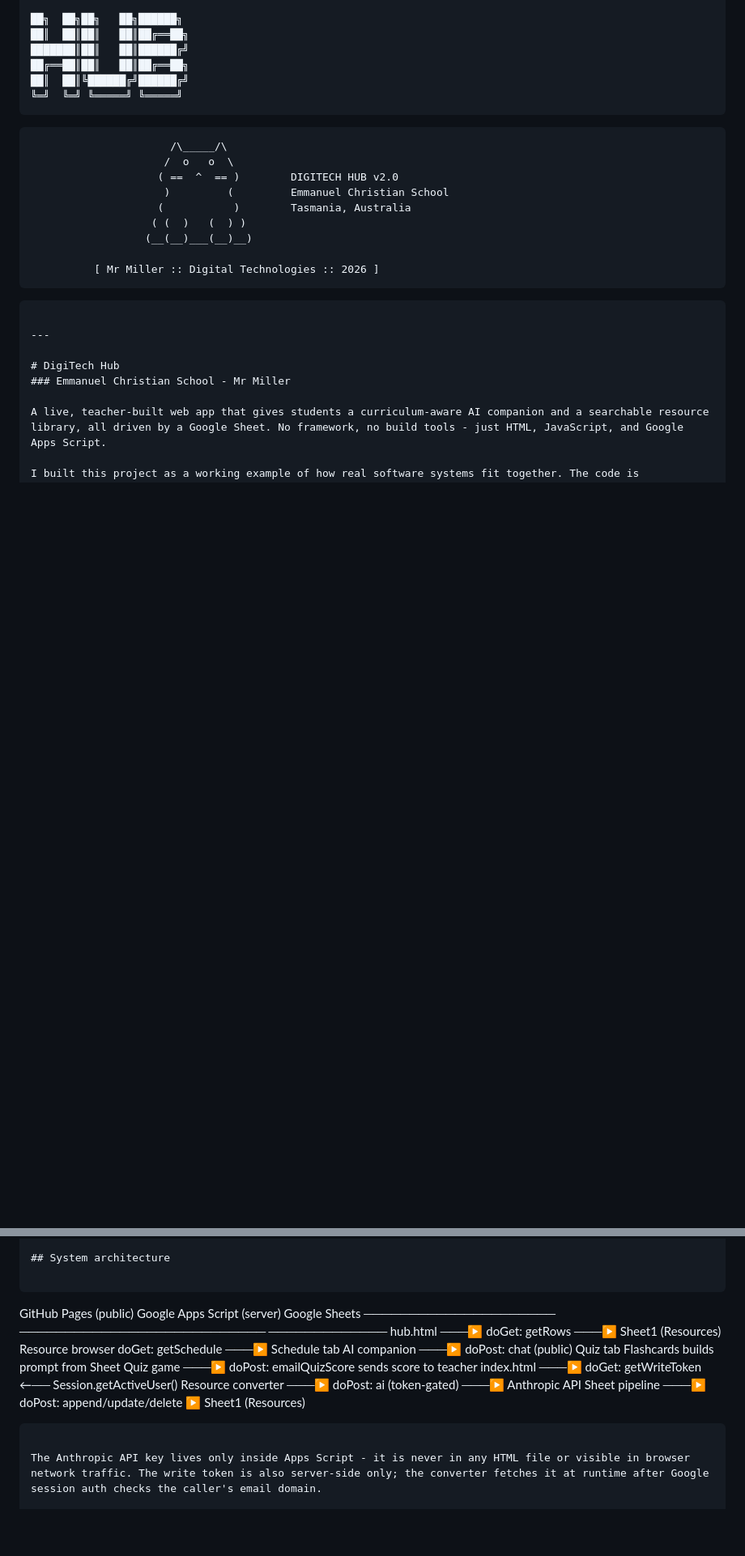
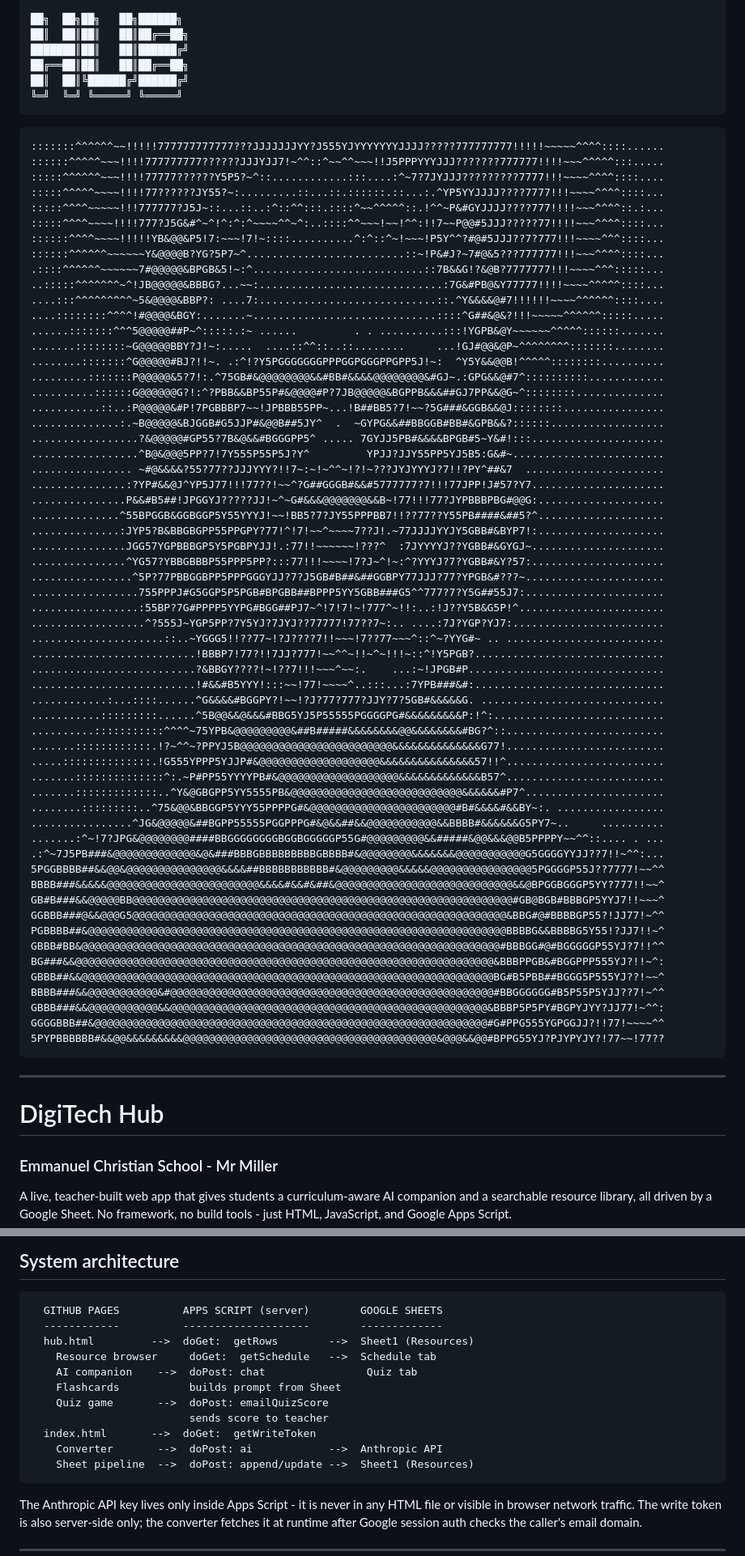
Before and after one commit to m7kCST/digitech-tools, a Markdown page: README.md, 2 parts joined by grey strips. Shown at 81% size. GitHub-like rendering; blank space fills up the shorter version.

````diff
--- a/README.md
+++ b/README.md
@@ -13,17 +13,67 @@
 ██║  ██║╚██████╔╝██████╔╝
 ╚═╝  ╚═╝ ╚═════╝ ╚═════╝
 ```
-                          /\_____/\
-                         /  o   o  \
-                        ( ==  ^  == )        DIGITECH HUB v2.0
-                         )         (         Emmanuel Christian School
-                        (           )        Tasmania, Australia
-                       ( (  )   (  ) )
-                      (__(__)___(__)__)
-
-              [ Mr Miller :: Digital Technologies :: 2026 ]
 ```
-
+:::::::^^^^^^~~!!!!!777777777777???JJJJJJJYY?J555YJYYYYYYYJJJJ?????777777777!!!!!~~~~~^^^^::::......
+::::::^^^^^~~~!!!!777777777??????JJJYJJ7!~^^::^~~^^~~~!!J5PPPYYYJJJ???????777777!!!!~~~^^^^^:::.....
+:::::^^^^^^~~~!!!!77777??????Y5P5?~^::............:::....:^~7?7JYJJJ?????????7777!!!~~~~^^^^::::....
+:::::^^^^^~~~~!!!!77??????JY55?~:.........::...::.::::::.::...:.^YP5YYJJJJ????7777!!!~~~~^^^^::::...
+:::::^^^^~~~~~!!!777777?J5J~::...::..:^::^^:::.::::^~~^^^^^::.!^^~P&#GYJJJJ????777!!!!~~~^^^^::.:...
+:::::^^^^~~~~!!!!777?J5G&#^~^!^:^:^~~~~^^~^:..::::^^~~~!~~!^^:!!7~~P@@#5JJJ?????77!!!!~~~^^^^::::...
+::::::^^^^~~~~!!!!!YB&@@&P5!7:~~~!7!~::::..........^:^::^~!~~~!P5Y^^?#@#5JJJ??7?777!!!~~~~^^^::::...
+::::::^^^^^^~~~~~~Y&@@@@B?YG?5P7~^.........................::~!P&#J?~7#@&5???777777!!!~~~^^^^::::...
+.::::^^^^^^~~~~~~7#@@@@@&BPGB&5!~:^...........................::7B&&G!?&@B?7777777!!!~~~~^^^:::::...
+..:::::^^^^^^^~^!JB@@@@@&BBBG?...~~:.............................:7G&#PB@&Y77777!!!!~~~~^^^^^::::...
+....:::^^^^^^^^^~5&@@@@&BBP?: ....7:............................::.^Y&&&&@#7!!!!!!~~~~^^^^^^::::....
+....::::::::^^^^!#@@@@&BGY:.......~.............................::::^G##&@&?!!!~~~~~^^^^^^:::::.....
+......:::::::^^^5@@@@@##P~^:::::.:~ ......         . . ..........:::!YGPB&@Y~~~~~~^^^^^::::::.......
+.......::::::::~G@@@@@BBY?J!~:.....  ....::^^::..::........     ...!GJ#@@&@P~^^^^^^^^:::::::........
+........:::::::^G@@@@@#BJ?!!~. .:^!?Y5PGGGGGGGPPPGGPGGGPPGPP5J!~:  ^Y5Y&&@@B!^^^^^::::::::..........
+.........:::::::P@@@@@&5?7!:.^75GB#&@@@@@@@@&&#BB#&&&&@@@@@@@@&#GJ~.:GPG&&@#7^::::::::::............
+..........::::::G@@@@@@G?!:^?PBB&&BP55P#&@@@@#P?7JB@@@@@&BGPPB&&&##GJ7PP&&@G~^::::::::..............
+...........::..:P@@@@@&#P!7PGBBBP7~~!JPBBB55PP~...!B##BB5?7!~~?5G###&GGB&&@J::::::::................
+..............:.~B@@@@@&BJGGB#G5JJP#&@@B##5JY^  .  ~GYPG&&##BBGGB#BB#&GPB&&?::::::..................
+.................?&@@@@@#GP55?7B&@&&#BGGGPP5^ ..... 7GYJJ5PB#&&&&BPGB#5~Y&#!:::.....................
+.................^B@&@@@5PP?7!7Y555P55P5J?Y^         YPJJ?JJY55PP5YJ5B5:G&#~........................
+................ ~#@&&&&?55?77??JJJYYY?!!7~:~!~^^~!?!~???JYJYYYJ?7!!?PY^##&7  ......................
+...............:?YP#&&@J^YP5J77!!!77??!~~^?G##GGGB#&&#5777777?7!!!77JPP!J#57?Y7.....................
+...............P&&#B5##!JPGGYJ?????JJ!~^~G#&&&@@@@@@@&&B~!77!!!77?JYPBBBPBG#@@G:....................
+..............^55BPGGB&GGBGGP5Y55YYYJ!~~!BB5?7?JY55PPPBB7!!??77??Y55PB####&##5?^....................
+..............:JYP5?B&BBGBGPP55PPGPY?77!^!7!~~^~~~~7??J!.~77JJJJYYJY5GBB#&BYP7!:....................
+...............JGG57YGPBBBGP5Y5PGBPYJJ!.:77!!~~~~~~!???^  :7JYYYYJ??YGBB#&GYGJ~.....................
+...............^YG57?YBBGBBBP55PPP5PP?:::77!!!~~~~!7?J~^!~:^?YYYJ?7?YGBB#&Y?57:.....................
+................^5P?77PBBGGBPP5PPPGGGYJJ?7?J5GB#B##&##GGBPY77JJJ?77?YPGB&#???~......................
+.................755PPPJ#G5GGP5P5PGB#BPGBB##BPPP5YY5GBB###G5^^777?7?Y5G##55J7:......................
+.................:55BP?7G#PPPP5YYPG#BGG##PJ7~^!7!7!~!777^~!!:..:!J??Y5B&G5P!^.......................
+..................^?555J~YGP5PP?7Y5YJ?7JYJ??77777!77??7~:.. ....:7J?YGP?YJ7:........................
+.....................::..~YGGG5!!??77~!?J????7!!~~~!7??77~~~^::^~?YYG#~ .. .........................
+..........................!BBBP7!77?!!7JJ?777!~~^^~!!~^~!!!~::^!Y5PGB?..............................
+..........................?&BBGY????!~!??7!!!~~~^~~:.    ...:~!JPGB#P...............................
+..........................!#&&#B5YYY!:::~~!77!~~~~^..:::...:7YPB###&#:..............................
+............:...::::......^G&&&&#BGGPY?!~~!?J?77?777?JJY?7?5GB#&&&&&G. .............................
+...........:::::::::......^5B@@&&@&&&#BBG5YJ5P55555PGGGGPG#&&&&&&&&&P:!^:...........................
+..........:::::::::::^^^^~75YPB&@@@@@@@@@&##B#####&&&&&&&&@@&&&&&&&&#BG?^::.........................
+.......::::::::::::.!?~^^~?PPYJ5B@@@@@@@@@@@@@@@@@@@@@@@@&&&&&&&&&&&&&&G77!.........................
+.....::::::::::::::.!G555YPPP5YJJP#&@@@@@@@@@@@@@@@@@@@&&&&&&&&&&&&&&&57!!^.........................
+.......::::::::::::::^:.~P#PP55YYYYPB#&@@@@@@@@@@@@@@@@@@@&&&&&&&&&&&&&B57^.........................
+.......:::::::::::::..^Y&@GBGPP5YY5555PB&@@@@@@@@@@@@@@@@@@@@@@@@@@@&&&&&&#P7^......................
+........:::::::::..^75&@@&BBGGP5YYY55PPPPG#&@@@@@@@@@@@@@@@@@@@@@@@#B#&&&&#&&BY~:. .................
+................^JG&@@@@@&##BGPP55555PGGPPPG#&@&&##&&@@@@@@@@@@@&&BBBB#&&&&&&G5PY7~..     ..........
+.......:^~!7?JPG&@@@@@@@@####BBGGGGGGGGBGGBGGGGGP55G#@@@@@@@@@&&#####&@@&&&@@B5PPPPY~~^^::.... . ...
+.:^~7J5PB###&@@@@@@@@@@@@@&@&###BBBGBBBBBBBBBGBBBB#&@@@@@@@@&&&&&&&@@@@@@@@@@@G5GGGGYYJJ??7!!~^^:...
+5PGGBBBB##&&@@&@@@@@@@@@@@@@@@&&&&##BBBBBBBBBBB#&@@@@@@@@@&&&&&@@@@@@@@@@@@@@@@5PGGGGP55J??7777!~~^^
+BBBB###&&&&&@@@@@@@@@@@@@@@@@@@@@@@@&&&&#&&#&##&@@@@@@@@@@@@@@@@@@@@@@@@@@@@&&@BPGGBGGGP5YY?777!!~~^
+GB#B###&&@@@@@BB@@@@@@@@@@@@@@@@@@@@@@@@@@@@@@@@@@@@@@@@@@@@@@@@@@@@@@@@@@@@#GB@BGB#BBBGP5YYJ7!!~~~^
+GGBBB###@&&@@@G5@@@@@@@@@@@@@@@@@@@@@@@@@@@@@@@@@@@@@@@@@@@@@@@@@@@@@@@@@@@&BBG#@#BBBBGP55?!JJ77!~^^
+PGBBBB##&@@@@@@@@@@@@@@@@@@@@@@@@@@@@@@@@@@@@@@@@@@@@@@@@@@@@@@@@@@@@@@@@@@BBBBG&&BBBBG5Y55!?JJ7!!~^
+GBBB#BB&@@@@@@@@@@@@@@@@@@@@@@@@@@@@@@@@@@@@@@@@@@@@@@@@@@@@@@@@@@@@@@@@@@#BBBGG#@#BGGGGGP55YJ?7!!^^
+BG###&&@@@@@@@@@@@@@@@@@@@@@@@@@@@@@@@@@@@@@@@@@@@@@@@@@@@@@@@@@@@@@@@@@@&BBBPPGB&#BGGPPP555YJ?!!~^:
+GBBB##&&@@@@@@@@@@@@@@@@@@@@@@@@@@@@@@@@@@@@@@@@@@@@@@@@@@@@@@@@@@@@@@@@@BG#B5PBB##BGGG5P555YJ??!~~^
+BBBB###&&@@@@@@@@@@@&#@@@@@@@@@@@@@@@@@@@@@@@@@@@@@@@@@@@@@@@@@@@@@@@@@@@#BBGGGGGG#B5P55P5YJJ??7!~^^
+GBBB###&&@@@@@@@@@@@&&@@@@@@@@@@@@@@@@@@@@@@@@@@@@@@@@@@@@@@@@@@@@@@@@@@&BBBP5P5PY#BGPYJYY?JJ77!~^^:
+GGGGBBB##&@@@@@@@@@@@@@@@@@@@@@@@@@@@@@@@@@@@@@@@@@@@@@@@@@@@@@@@@@@@@@@#G#PPG555YGPGGJJ?!!77!~~~~^^
+5PYPBBBBBB#&&@@&&&&&&&&&@@@@@@@@@@@@@@@@@@@@@@@@@@@@@@@@@@@@@@@@&@@@&&@@#BPPG55YJ?PJYPYJY?!77~~!77??
+```
 ---
 
 # DigiTech Hub
@@ -57,17 +107,17 @@ I built this project as a working example of how real software systems fit toget
 ## System architecture
 
 ```
-GitHub Pages (public)          Google Apps Script (server)       Google Sheets
-─────────────────────          ───────────────────────────       ─────────────
-hub.html                 ───▶  doGet:  getRows            ───▶  Sheet1 (Resources)
-  Resource browser              doGet:  getSchedule        ───▶  Schedule tab
-  AI companion          ───▶  doPost: chat (public)             Quiz tab
-  Flashcards                     builds prompt from Sheet
-  Quiz game             ───▶  doPost: emailQuizScore
-                                 sends score to teacher
-index.html               ───▶  doGet:  getWriteToken      ←──  Session.getActiveUser()
-  Resource converter      ───▶  doPost: ai (token-gated)  ───▶  Anthropic API
-  Sheet pipeline          ───▶  doPost: append/update/delete ▶  Sheet1 (Resources)
+  GITHUB PAGES          APPS SCRIPT (server)        GOOGLE SHEETS
+  ------------          --------------------        -------------
+  hub.html         -->  doGet:  getRows        -->  Sheet1 (Resources)
+    Resource browser     doGet:  getSchedule   -->  Schedule tab
+    AI companion    -->  doPost: chat                Quiz tab
+    Flashcards           builds prompt from Sheet
+    Quiz game       -->  doPost: emailQuizScore
+                         sends score to teacher
+  index.html       -->  doGet:  getWriteToken
+    Converter       -->  doPost: ai            -->  Anthropic API
+    Sheet pipeline  -->  doPost: append/update -->  Sheet1 (Resources)
 ```
 
 The Anthropic API key lives only inside Apps Script - it is never in any HTML file or visible in browser network traffic. The write token is also server-side only; the converter fetches it at runtime after Google session auth checks the caller's email domain.
````
